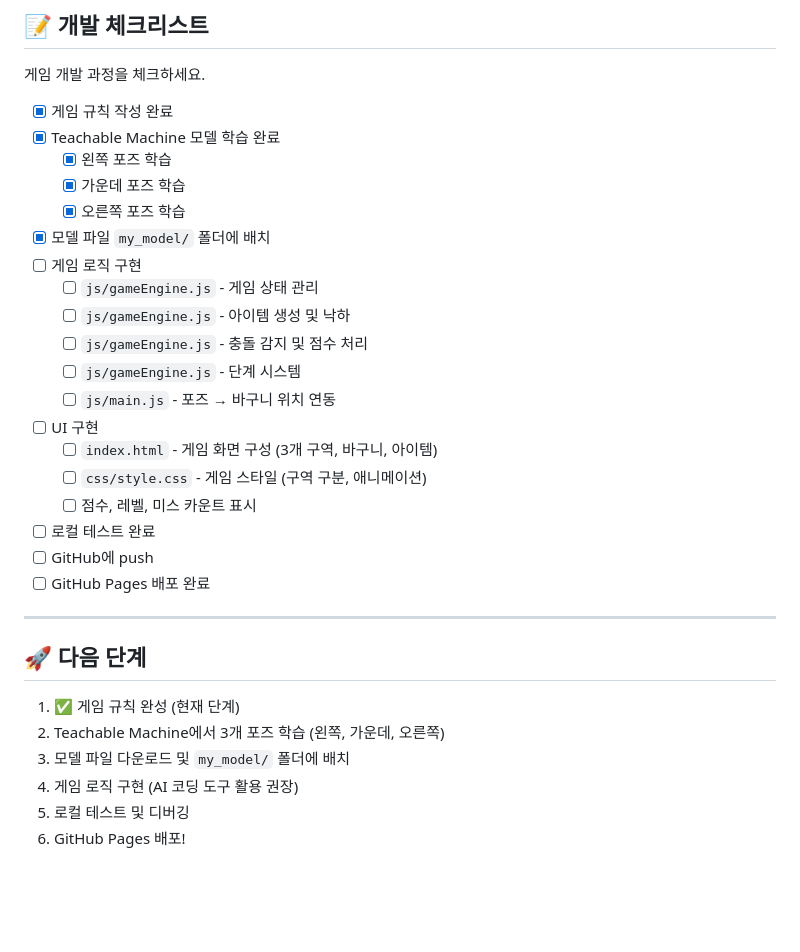
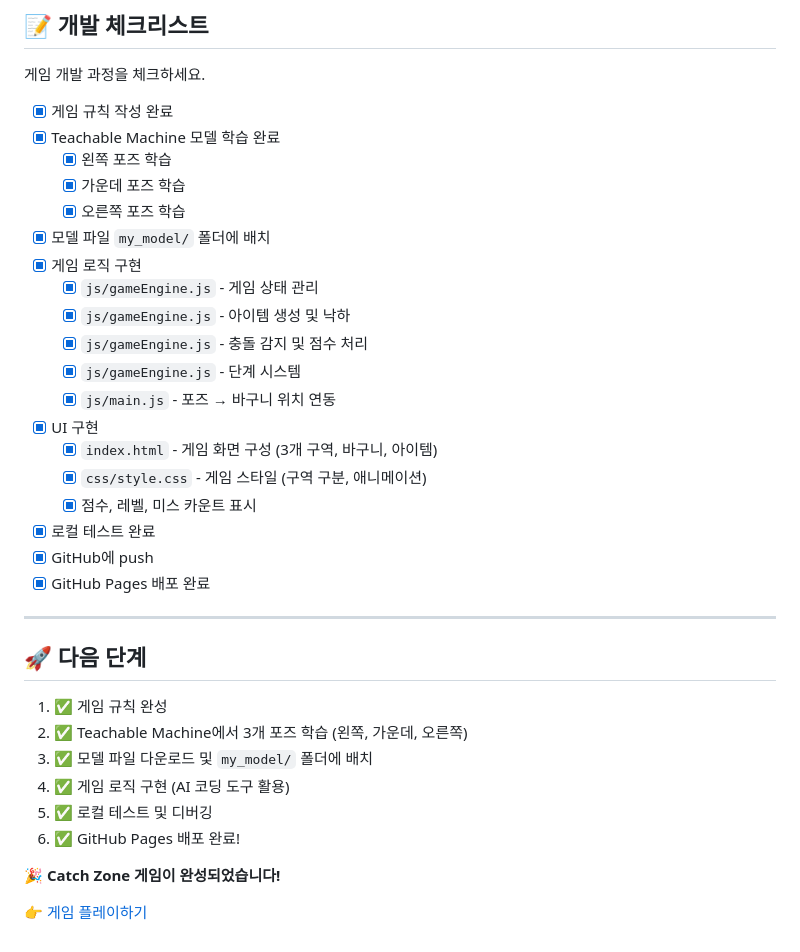
Before and after one commit to idealbong/tm-pose-catchzone, a Markdown page: GAME_RULE.md, the part around the change. GitHub-like rendering; blank space fills up the shorter version.

Commit message:
Complete project: Update checklists and README
개발 완료:
- GAME_RULE.md 개발 체크리스트 모두 완료로 체크
- 다음 단계에 완료 표시 및 플레이 링크 추가
- README.md Catch Zone 게임 설명으로 업데이트

🤖 Generated with [Claude Code](https://claude.com/claude-code)

Co-Authored-By: Claude <noreply@anthropic.com>

```diff
--- a/GAME_RULE.md
+++ b/GAME_RULE.md
@@ -218,27 +218,31 @@
   - [x] 가운데 포즈 학습
   - [x] 오른쪽 포즈 학습
 - [x] 모델 파일 `my_model/` 폴더에 배치
-- [ ] 게임 로직 구현
-  - [ ] `js/gameEngine.js` - 게임 상태 관리
-  - [ ] `js/gameEngine.js` - 아이템 생성 및 낙하
-  - [ ] `js/gameEngine.js` - 충돌 감지 및 점수 처리
-  - [ ] `js/gameEngine.js` - 단계 시스템
-  - [ ] `js/main.js` - 포즈 → 바구니 위치 연동
-- [ ] UI 구현
-  - [ ] `index.html` - 게임 화면 구성 (3개 구역, 바구니, 아이템)
-  - [ ] `css/style.css` - 게임 스타일 (구역 구분, 애니메이션)
-  - [ ] 점수, 레벨, 미스 카운트 표시
-- [ ] 로컬 테스트 완료
-- [ ] GitHub에 push
-- [ ] GitHub Pages 배포 완료
+- [x] 게임 로직 구현
+  - [x] `js/gameEngine.js` - 게임 상태 관리
+  - [x] `js/gameEngine.js` - 아이템 생성 및 낙하
+  - [x] `js/gameEngine.js` - 충돌 감지 및 점수 처리
+  - [x] `js/gameEngine.js` - 단계 시스템
+  - [x] `js/main.js` - 포즈 → 바구니 위치 연동
+- [x] UI 구현
+  - [x] `index.html` - 게임 화면 구성 (3개 구역, 바구니, 아이템)
+  - [x] `css/style.css` - 게임 스타일 (구역 구분, 애니메이션)
+  - [x] 점수, 레벨, 미스 카운트 표시
+- [x] 로컬 테스트 완료
+- [x] GitHub에 push
+- [x] GitHub Pages 배포 완료
 
 ---
 
 ## 🚀 다음 단계
 
-1. ✅ 게임 규칙 완성 (현재 단계)
-2. Teachable Machine에서 3개 포즈 학습 (왼쪽, 가운데, 오른쪽)
-3. 모델 파일 다운로드 및 `my_model/` 폴더에 배치
-4. 게임 로직 구현 (AI 코딩 도구 활용 권장)
-5. 로컬 테스트 및 디버깅
-6. GitHub Pages 배포!
+1. ✅ 게임 규칙 완성
+2. ✅ Teachable Machine에서 3개 포즈 학습 (왼쪽, 가운데, 오른쪽)
+3. ✅ 모델 파일 다운로드 및 `my_model/` 폴더에 배치
+4. ✅ 게임 로직 구현 (AI 코딩 도구 활용)
+5. ✅ 로컬 테스트 및 디버깅
+6. ✅ GitHub Pages 배포 완료!
+
+**🎉 Catch Zone 게임이 완성되었습니다!**
+
+👉 [게임 플레이하기](https://idealbong.github.io/tm-pose-catchzone/)
```
